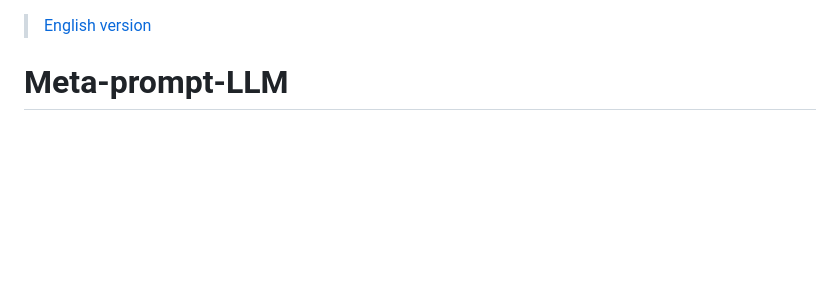
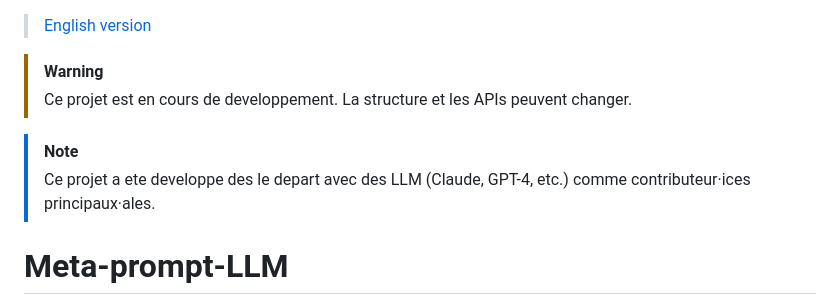
Before and after one commit to jmchantrein/Meta-prompt-LLM, a Markdown page: README.fr.md, the part around the change. Rendered like a GitHub page; blank space fills up the shorter version.

```diff
--- a/README.fr.md
+++ b/README.fr.md
@@ -1,4 +1,10 @@
 > [English version](./README.md)
+
+> [!WARNING]
+> Ce projet est en cours de developpement. La structure et les APIs peuvent changer.
+
+> [!NOTE]
+> Ce projet a ete developpe des le depart avec des LLM (Claude, GPT-4, etc.) comme contributeur·ices principaux·ales.
 
 # Meta-prompt-LLM
 
```
Also changed, not shown: README.md (+6 -0 lines).
